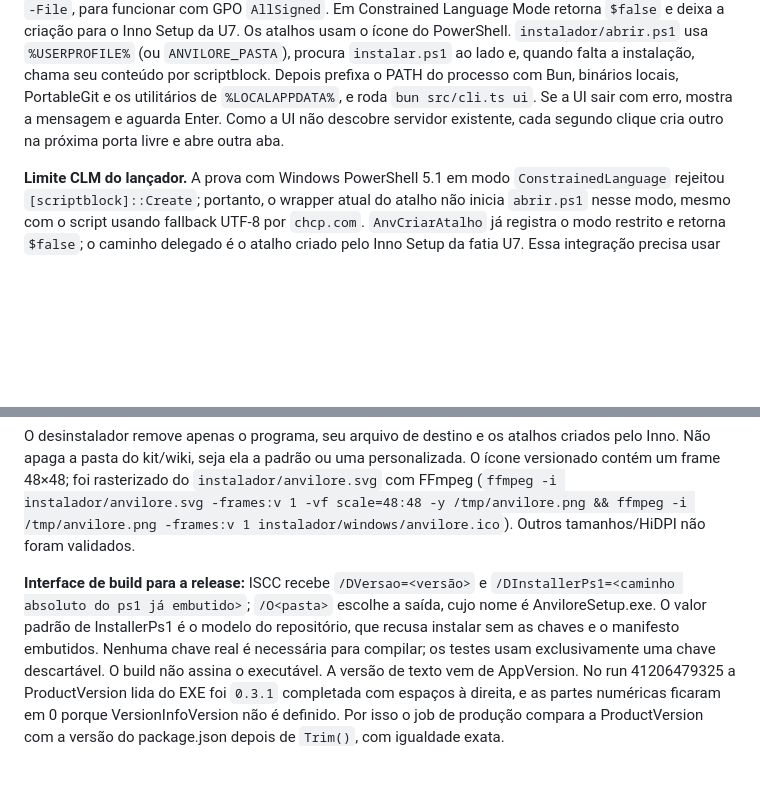
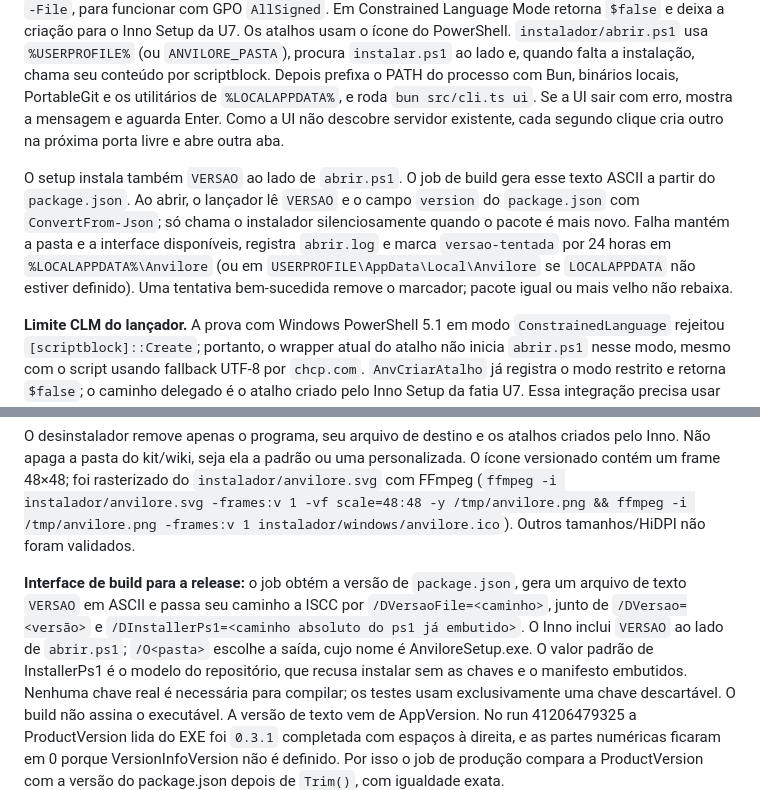
Before and after one commit to iagofrota/anvilore, a Markdown page: docs/knowledge_base/plataformas.md, 2 parts joined by grey strips. Drawn GitHub-style; blank space fills up the shorter version.

Commit message:
docs(windows): registrar atualização pelo pacote

```diff
--- a/docs/knowledge_base/plataformas.md
+++ b/docs/knowledge_base/plataformas.md
@@ -430,6 +430,12 @@ processo com Bun, binários locais, PortableGit e os utilitários de `%LOCALAPPD
 sair com erro, mostra a mensagem e aguarda Enter. Como a UI não descobre servidor existente, cada segundo clique cria
 outro na próxima porta livre e abre outra aba.
 
+O setup instala também `VERSAO` ao lado de `abrir.ps1`. O job de build gera esse texto ASCII a partir do `package.json`.
+Ao abrir, o lançador lê `VERSAO` e o campo `version` do `package.json` com `ConvertFrom-Json`; só chama o instalador
+silenciosamente quando o pacote é mais novo. Falha mantém a pasta e a interface disponíveis, registra `abrir.log` e
+marca `versao-tentada` por 24 horas em `%LOCALAPPDATA%\Anvilore` (ou em `USERPROFILE\AppData\Local\Anvilore` se
+`LOCALAPPDATA` não estiver definido). Uma tentativa bem-sucedida remove o marcador; pacote igual ou mais velho não rebaixa.
+
 **Limite CLM do lançador.** A prova com Windows PowerShell 5.1 em modo `ConstrainedLanguage` rejeitou
 `[scriptblock]::Create`; portanto, o wrapper atual do atalho não inicia `abrir.ps1` nesse modo, mesmo com o script usando
 fallback UTF-8 por `chcp.com`. `AnvCriarAtalho` já registra o modo restrito e retorna `$false`; o caminho delegado é o
@@ -525,8 +531,9 @@ kit/wiki, seja ela a padrão ou uma personalizada. O ícone versionado contém u
 `instalador/anvilore.svg` com FFmpeg (`ffmpeg -i instalador/anvilore.svg -frames:v 1 -vf scale=48:48 -y /tmp/anvilore.png &&
 ffmpeg -i /tmp/anvilore.png -frames:v 1 instalador/windows/anvilore.ico`). Outros tamanhos/HiDPI não foram validados.
 
-**Interface de build para a release:** ISCC recebe `/DVersao=<versão>` e `/DInstallerPs1=<caminho absoluto do ps1 já
-embutido>`; `/O<pasta>` escolhe a saída, cujo nome é AnviloreSetup.exe. O valor padrão de InstallerPs1 é o modelo do
+**Interface de build para a release:** o job obtém a versão de `package.json`, gera um arquivo de texto `VERSAO` em ASCII e
+passa seu caminho a ISCC por `/DVersaoFile=<caminho>`, junto de `/DVersao=<versão>` e `/DInstallerPs1=<caminho absoluto do ps1 já
+embutido>`. O Inno inclui `VERSAO` ao lado de `abrir.ps1`; `/O<pasta>` escolhe a saída, cujo nome é AnviloreSetup.exe. O valor padrão de InstallerPs1 é o modelo do
 repositório, que recusa instalar sem as chaves e o manifesto embutidos. Nenhuma chave real é necessária para compilar;
 os testes usam exclusivamente uma chave descartável. O build não assina o executável.
 A versão de texto vem de AppVersion. No run 41206479325 a ProductVersion lida do EXE foi `0.3.1` completada com espaços
```
Also changed, not shown: CHANGELOG.md (+1 -0 lines).
